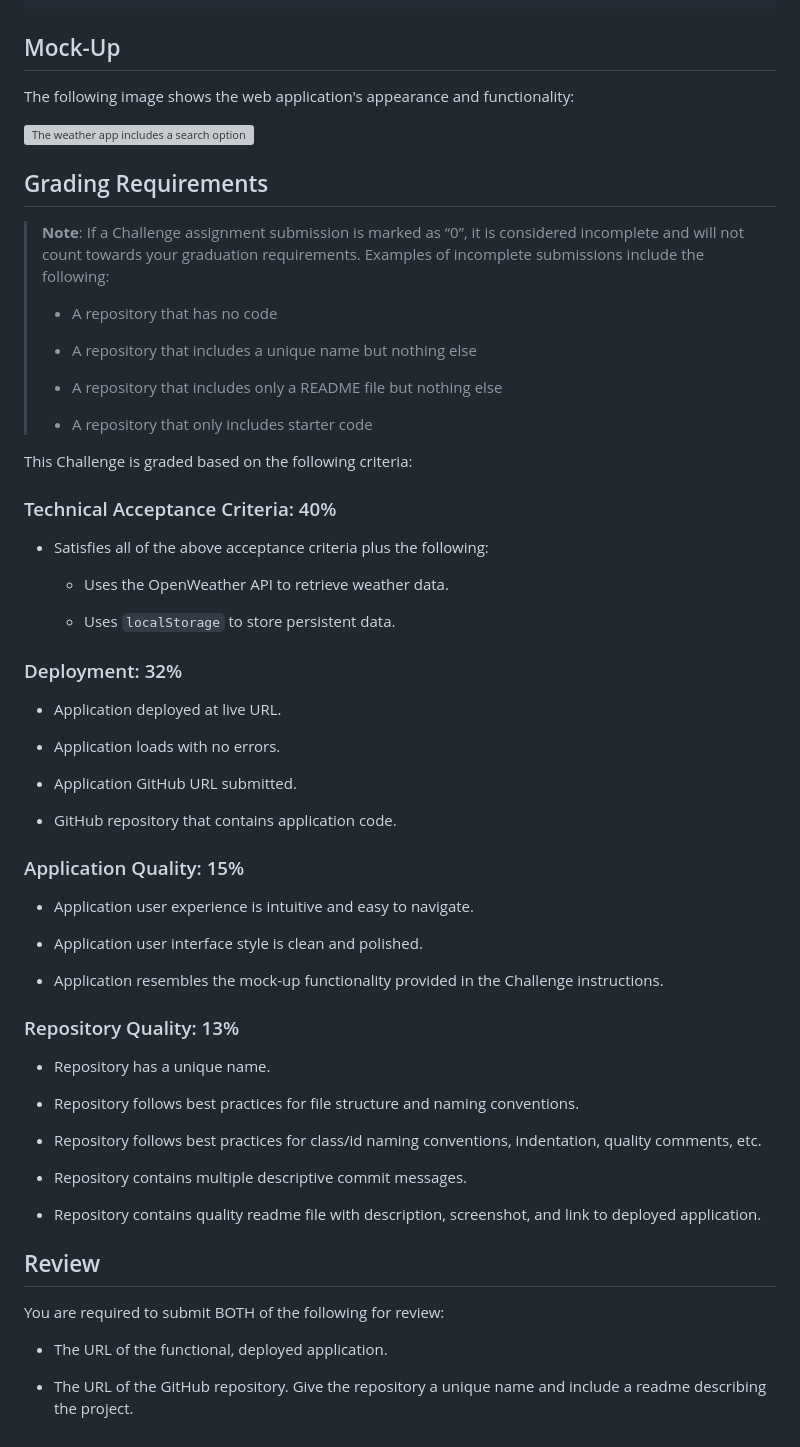
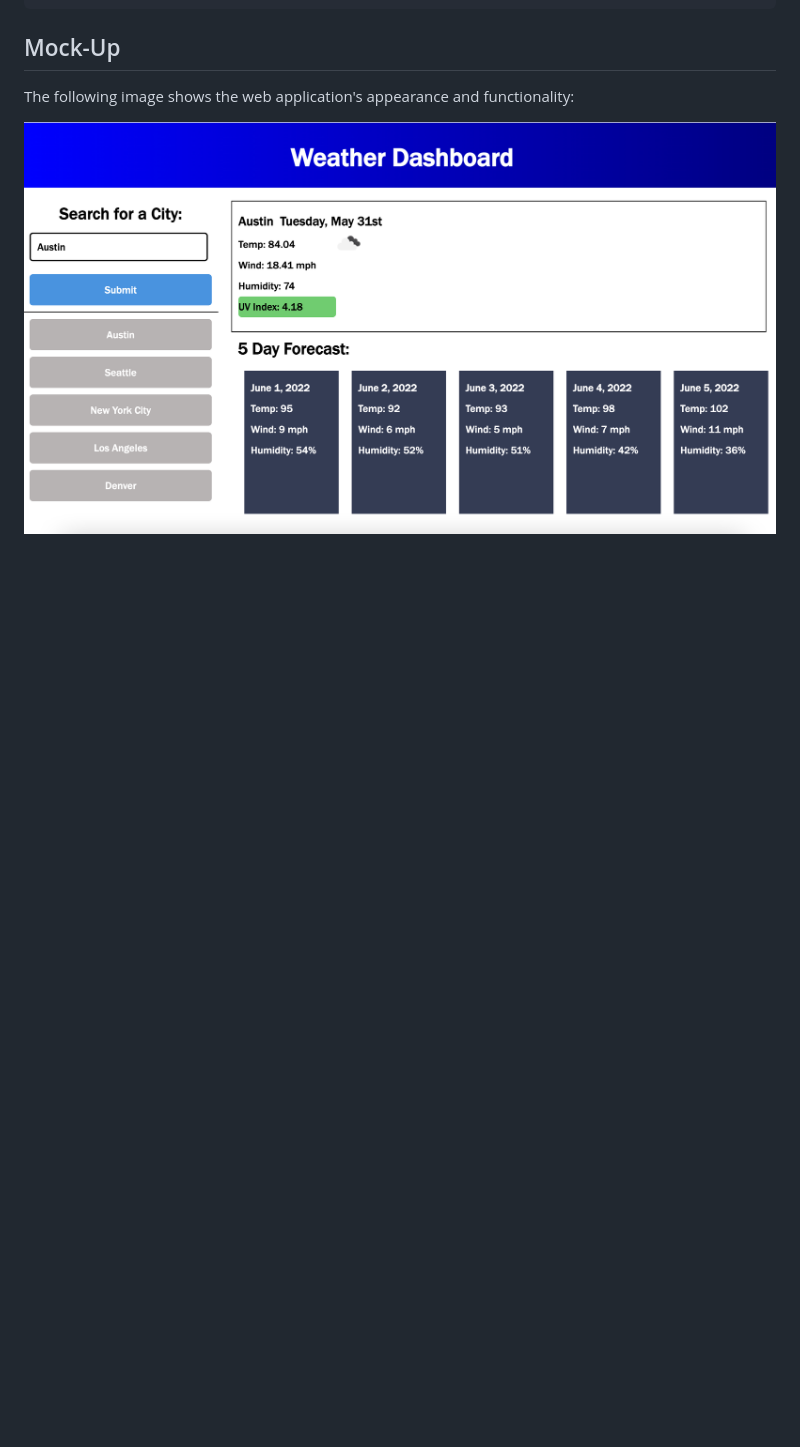
Before and after one commit to cadencechiappe/6_Bootcamp_Homework, a Markdown page: README.md, the part around the change printed below. Drawn GitHub-style; pictures changed too: assets/Images/Screen Shot 2022-05-31 at 10.26.58 AM.png (added); blank space fills up the shorter version; grey boxes are pictures that could not be loaded.

Commit message:
added screenshot of application, updated readme, removed staged text in HTML

```diff
--- a/README.md
+++ b/README.md
@@ -36,64 +31,4 @@ THEN I am again presented with current and future conditions for that city
 
 The following image shows the web application's appearance and functionality:
 
-![The weather app includes a search option, a list of cities, and a five-day forecast and current weather conditions for Atlanta.](./Assets/06-server-side-apis-homework-demo.png)
-
-## Grading Requirements
-
-> **Note**: If a Challenge assignment submission is marked as “0”, it is considered incomplete and will not count towards your graduation requirements. Examples of incomplete submissions include the following:
->
-> * A repository that has no code
->
-> * A repository that includes a unique name but nothing else
->
-> * A repository that includes only a README file but nothing else
->
-> * A repository that only includes starter code
-
-This Challenge is graded based on the following criteria:
-
-### Technical Acceptance Criteria: 40%
-
-* Satisfies all of the above acceptance criteria plus the following:
-
-    * Uses the OpenWeather API to retrieve weather data.
-
-    * Uses `localStorage` to store persistent data.
-
-### Deployment: 32%
-
-* Application deployed at live URL.
-
-* Application loads with no errors.
-
-* Application GitHub URL submitted.
-
-* GitHub repository that contains application code.
-
-### Application Quality: 15%
-
-* Application user experience is intuitive and easy to navigate.
-
-* Application user interface style is clean and polished.
-
-* Application resembles the mock-up functionality provided in the Challenge instructions.
-
-### Repository Quality: 13%
-
-* Repository has a unique name.
-
-* Repository follows best practices for file structure and naming conventions.
-
-* Repository follows best practices for class/id naming conventions, indentation, quality comments, etc.
-
-* Repository contains multiple descriptive commit messages.
-
-* Repository contains quality readme file with description, screenshot, and link to deployed application.
-
-## Review
-
-You are required to submit BOTH of the following for review:
-
-* The URL of the functional, deployed application.
-
-* The URL of the GitHub repository. Give the repository a unique name and include a readme describing the project.
+![Image of Deployed Application](./assets/Images/Screen%20Shot%202022-05-31%20at%2010.26.58%20AM.png)
```
Also changed, not shown: other parts of README.md (+2 -7 lines), 1 other file.
